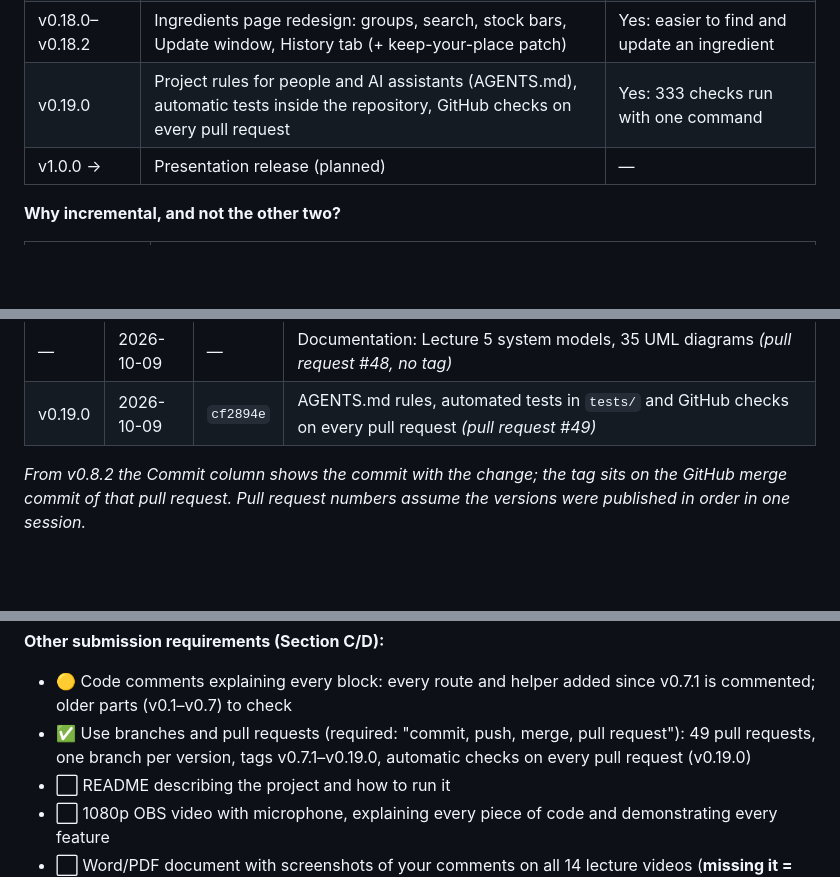
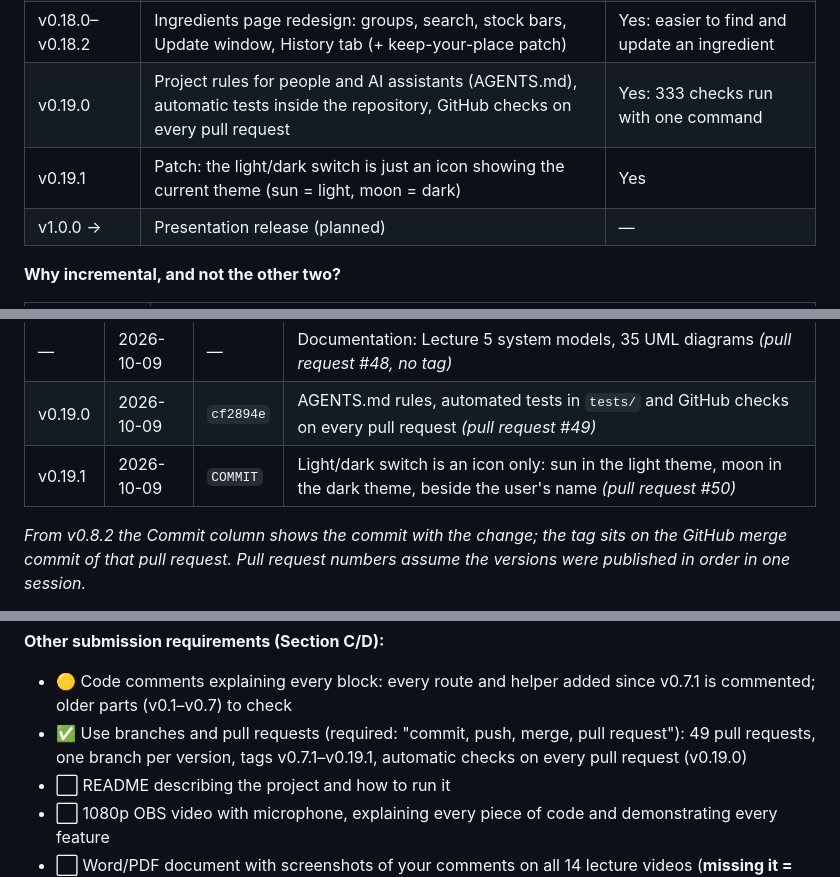
Before and after one commit to JmlAsync/inventory-pos-system, a Markdown page: project_documentation_draft.md, 3 parts joined by grey strips. Drawn GitHub-style; blank space fills up the shorter version.

```diff
--- a/project_documentation_draft.md
+++ b/project_documentation_draft.md
@@ -96,6 +96,7 @@ Specification, development and validation are *interleaved* (they overlap) inste
 | v0.17.4 | Patch: number boxes without thousands separators | Yes |
 | v0.18.0–v0.18.2 | Ingredients page redesign: groups, search, stock bars, Update window, History tab (+ keep-your-place patch) | Yes: easier to find and update an ingredient |
 | v0.19.0 | Project rules for people and AI assistants (AGENTS.md), automatic tests inside the repository, GitHub checks on every pull request | Yes: 333 checks run with one command |
+| v0.19.1 | Patch: the light/dark switch is just an icon showing the current theme (sun = light, moon = dark) | Yes |
 | v1.0.0 → | Presentation release (planned) | — |
 
 **Why incremental, and not the other two?**
@@ -185,6 +186,7 @@ The tag message summarizes what the increment added.
 | — | 2026-10-09 | — | Documentation: requirements chapter (Lecture 4) and context model *(pull request #47, no tag)* |
 | — | 2026-10-09 | — | Documentation: Lecture 5 system models, 35 UML diagrams *(pull request #48, no tag)* |
 | v0.19.0 | 2026-10-09 | `cf2894e` | AGENTS.md rules, automated tests in `tests/` and GitHub checks on every pull request *(pull request #49)* |
+| v0.19.1 | 2026-10-09 | `COMMIT` | Light/dark switch is an icon only: sun in the light theme, moon in the dark theme, beside the user's name *(pull request #50)* |
 
 *From v0.8.2 the Commit column shows the commit with the change; the tag sits on the GitHub merge commit of that pull request.
 Pull request numbers assume the versions were published in order in one session.*
@@ -1358,7 +1367,7 @@ Status key: ✅ drafted here · 🟡 partly · ⬜ not started
 
 **Other submission requirements (Section C/D):**
 - 🟡 Code comments explaining every block: every route and helper added since v0.7.1 is commented; older parts (v0.1–v0.7) to check
-- ✅ Use branches and pull requests (required: "commit, push, merge, pull request"): 49 pull requests, one branch per version, tags v0.7.1–v0.19.0, automatic checks on every pull request (v0.19.0)
+- ✅ Use branches and pull requests (required: "commit, push, merge, pull request"): 49 pull requests, one branch per version, tags v0.7.1–v0.19.1, automatic checks on every pull request (v0.19.0)
 - ⬜ README describing the project and how to run it
 - ⬜ 1080p OBS video with microphone, explaining every piece of code and demonstrating every feature
 - ⬜ Word/PDF document with screenshots of your comments on all 14 lecture videos (**missing it = Fail**)
```
Also changed, not shown: other parts of project_documentation_draft.md (+13 -6 lines), AGENTS.md (+1 -1 lines), screenshots/v0.19.1_TC-12.10_theme_icon.png (added), screenshots/v0.19.1_TC-12.11_login_and_phone.png (added), 4 other files.
